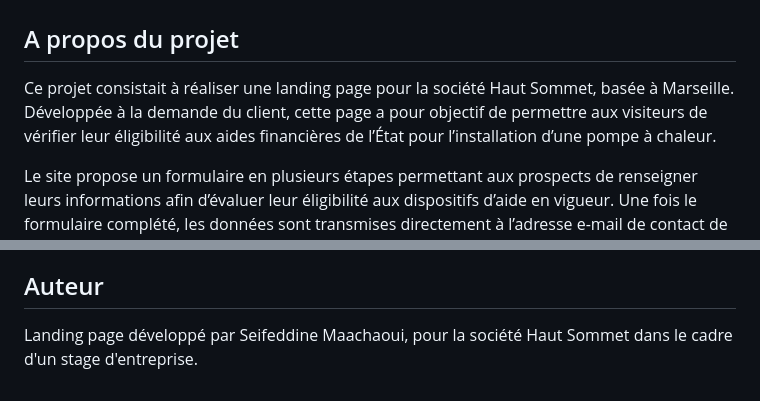
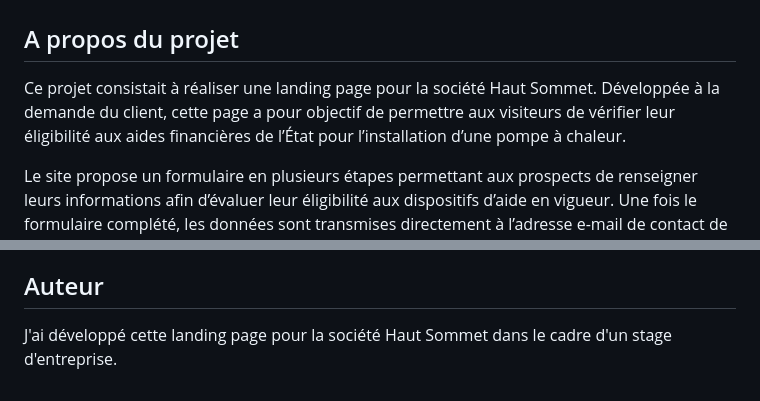
Before and after one commit to smaachaoui/landing_page, a Markdown page: README.md, 2 parts joined by grey strips. GitHub-like rendering.

Commit message:
Modificaiton du fichier README

```diff
--- a/README.md
+++ b/README.md
@@ -2,7 +2,7 @@
 
 ## A propos du projet
 
-Ce projet consistait à réaliser une landing page pour la société Haut Sommet, basée à Marseille. Développée à la demande du client, cette page a pour objectif de permettre aux visiteurs de vérifier leur éligibilité aux aides financières de l’État pour l’installation d’une pompe à chaleur.
+Ce projet consistait à réaliser une landing page pour la société Haut Sommet. Développée à la demande du client, cette page a pour objectif de permettre aux visiteurs de vérifier leur éligibilité aux aides financières de l’État pour l’installation d’une pompe à chaleur.
 
 Le site propose un formulaire en plusieurs étapes permettant aux prospects de renseigner leurs informations afin d’évaluer leur éligibilité aux dispositifs d’aide en vigueur. Une fois le formulaire complété, les données sont transmises directement à l’adresse e-mail de contact de la société Haut Sommet, facilitant ainsi la prise de contact et le suivi des demandes.
 
@@ -294,4 +294,4 @@ J'ai utilisé les bibliothèques et services suivants :
 
 ## Auteur
 
-Landing page développé par Seifeddine Maachaoui, pour la société Haut Sommet dans le cadre d'un stage d'entreprise.
+J'ai développé cette landing page pour la société Haut Sommet dans le cadre d'un stage d'entreprise.
```
